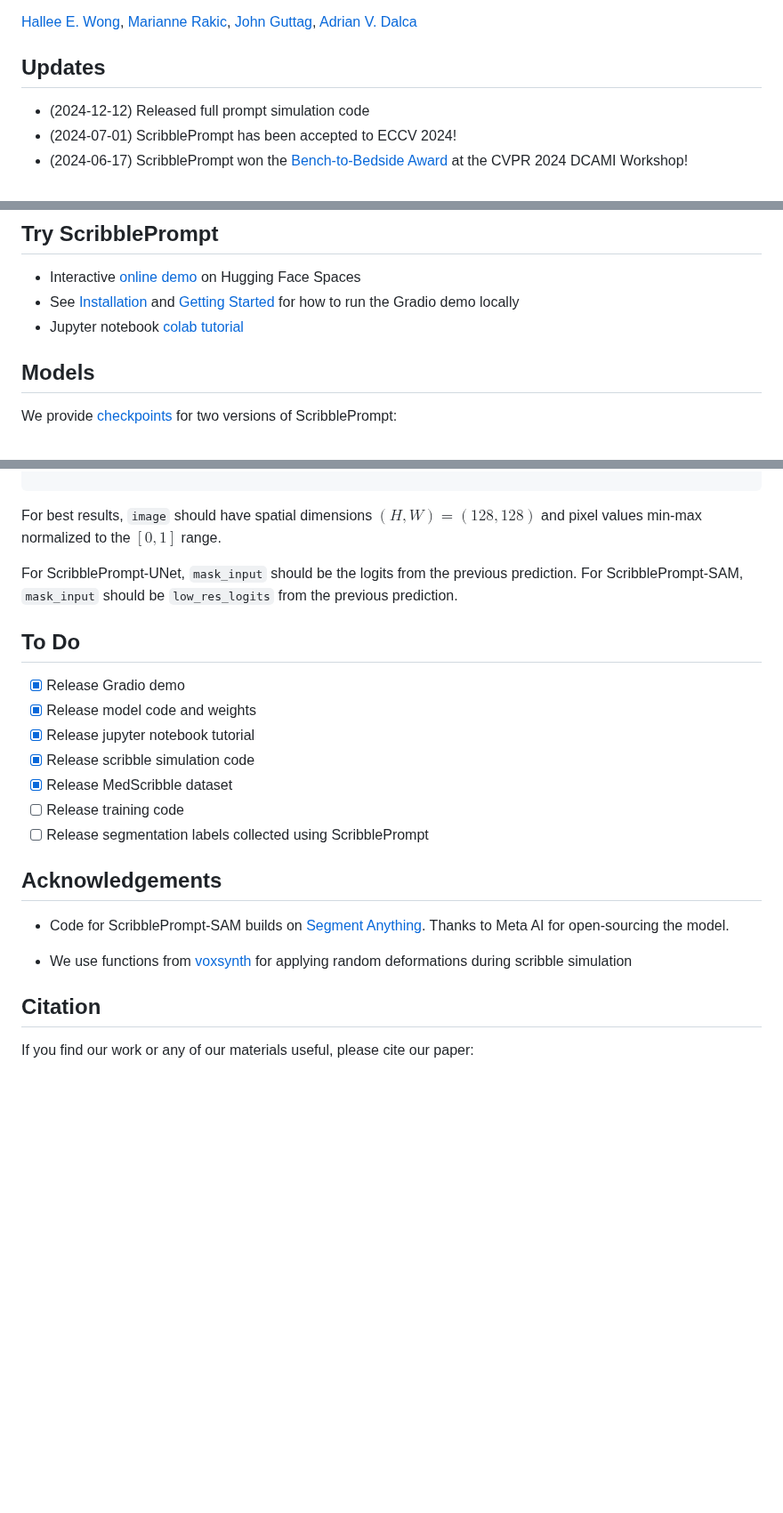
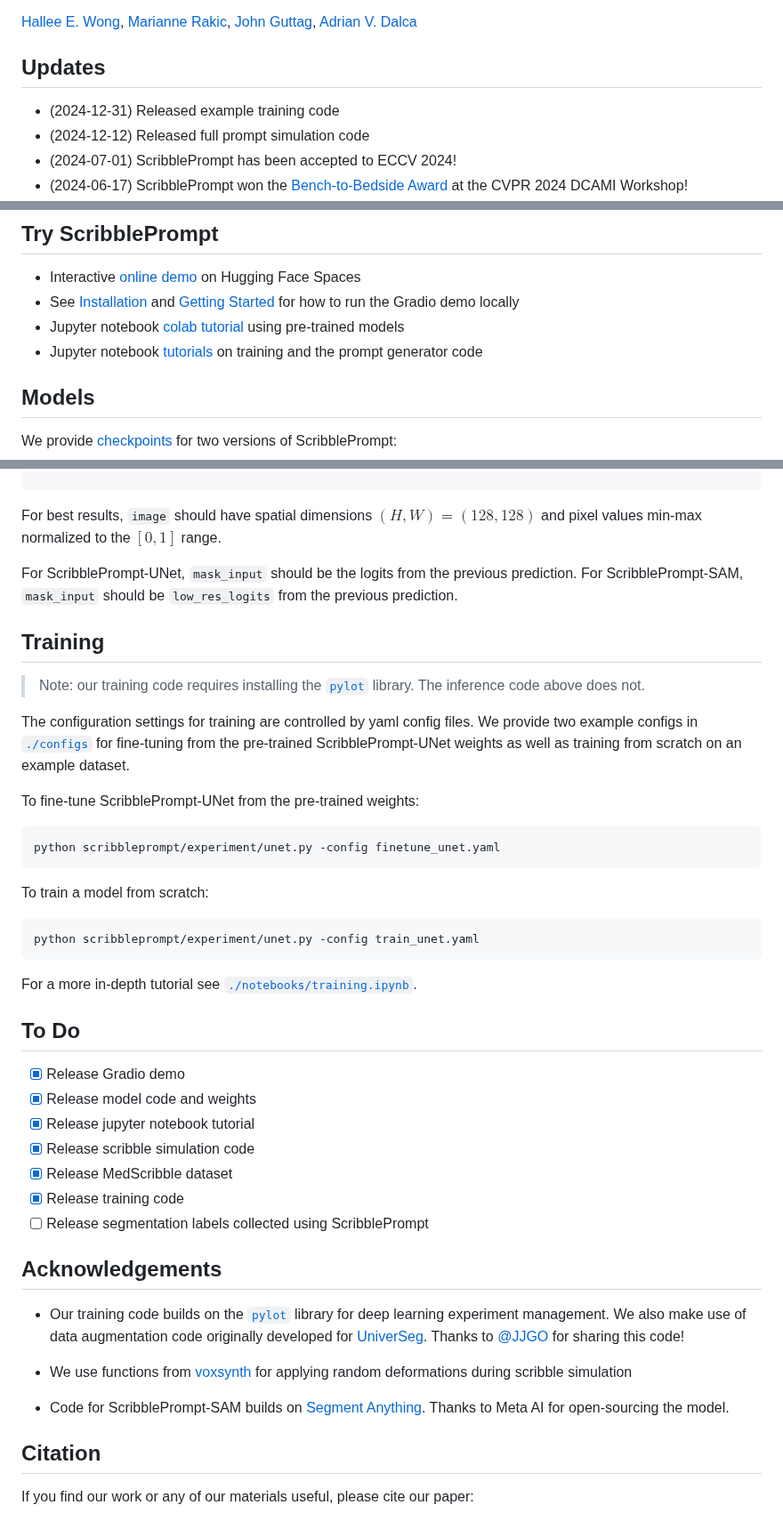
Before and after one commit to halleewong/ScribblePrompt, a Markdown page: README.md, 3 parts joined by grey strips. Shown at 89% size. Rendered like a GitHub page; blank space fills up the shorter version.

Commit message:
add training examples

````diff
--- a/README.md
+++ b/README.md
@@ -12,6 +12,7 @@ Official implementation of [ScribblePrompt: Fast and Flexible Interactive Segmen
 
 ## Updates
 
+* (2024-12-31) Released example training code
 * (2024-12-12) Released full prompt simulation code
 * (2024-07-01) ScribblePrompt has been accepted to ECCV 2024!
 * (2024-06-17) ScribblePrompt won the [Bench-to-Bedside Award](https://dca-in-mi.github.io/awards.html) at the CVPR 2024 DCAMI Workshop!
@@ -37,7 +38,8 @@ Official implementation of [ScribblePrompt: Fast and Flexible Interactive Segmen
 
 * Interactive [online demo](https://huggingface.co/spaces/halleewong/ScribblePrompt) on Hugging Face Spaces
 * See [Installation](https://github.com/halleewong/ScribblePrompt?tab=readme-ov-file#installation) and [Getting Started](https://github.com/halleewong/ScribblePrompt?tab=readme-ov-file#getting-started) for how to run the Gradio demo locally
-* Jupyter notebook [colab tutorial](https://colab.research.google.com/drive/14ExpVy3PjCCp4VzgTo27Yh_aLBafK8cX?usp=sharing)
+* Jupyter notebook [colab tutorial](https://colab.research.google.com/drive/14ExpVy3PjCCp4VzgTo27Yh_aLBafK8cX?usp=sharing) using pre-trained models
+* Jupyter notebook [tutorials](https://github.com/halleewong/ScribblePrompt/tree/main/notebooks) on training and the prompt generator code
 
 ## Models
 
@@ -120,6 +122,24 @@ For best results, `image` should have spatial dimensions $(H,W) = (128,128)$ and
 
 For ScribblePrompt-UNet, `mask_input` should be the logits from the previous prediction. For ScribblePrompt-SAM, `mask_input` should be `low_res_logits` from the previous prediction.
 
+## Training
+
+>Note: our training code requires installing the [`pylot`](https://github.com/JJGO/pylot) library. The inference code above does not.
+
+The configuration settings for training are controlled by yaml config files. We provide two example configs in [`./configs`](https://github.com/halleewong/ScribblePrompt/tree/main/configs) for fine-tuning from the pre-trained ScribblePrompt-UNet weights as well as training from scratch on an example dataset.
+
+To fine-tune ScribblePrompt-UNet from the pre-trained weights:
+```
+python scribbleprompt/experiment/unet.py -config finetune_unet.yaml
+```
+
+To train a model from scratch:
+```
+python scribbleprompt/experiment/unet.py -config train_unet.yaml
+```
+
+For a more in-depth tutorial see [`./notebooks/training.ipynb`](https://github.com/halleewong/ScribblePrompt/tree/main/notebooks/training.ipynb).
+
 ## To Do
 
 - [x] Release Gradio demo
@@ -127,14 +147,17 @@ For ScribblePrompt-UNet, `mask_input` should be the logits from the previous pre
 - [x] Release jupyter notebook tutorial
 - [x] Release scribble simulation code
 - [x] Release MedScribble dataset
-- [ ] Release training code
+- [x] Release training code
 - [ ] Release segmentation labels collected using ScribblePrompt
 
 ## Acknowledgements
 
+* Our training code builds on the [`pylot`](https://github.com/JJGO/pylot) library for deep learning experiment management. We also make use of data augmentation code originally developed for [UniverSeg](https://github.com/JJGO/UniverSeg). Thanks to [@JJGO](https://github.com/JJGO) for sharing this code!
+
+* We use functions from [voxsynth](https://github.com/dalcalab/voxynth) for applying random deformations during scribble simulation
+
 * Code for ScribblePrompt-SAM builds on [Segment Anything](https://github.com/facebookresearch/segment-anything). Thanks to Meta AI for open-sourcing the model.
 
-* We use functions from [voxsynth](https://github.com/dalcalab/voxynth) for applying random deformations during scribble simulation
 
 ## Citation
 
````
